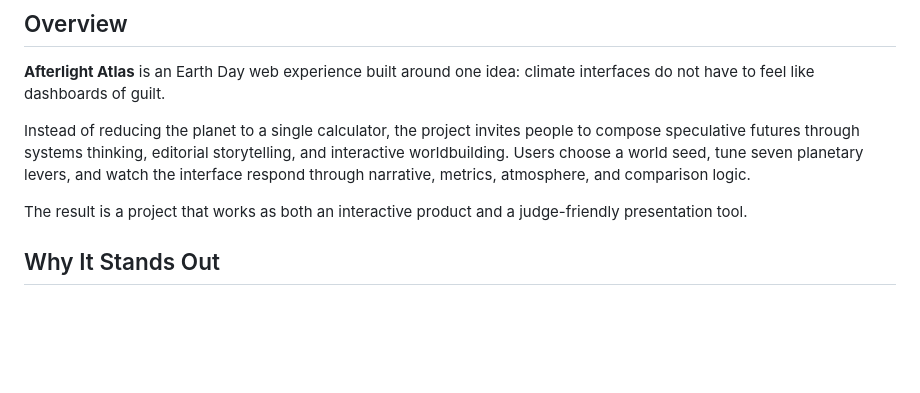
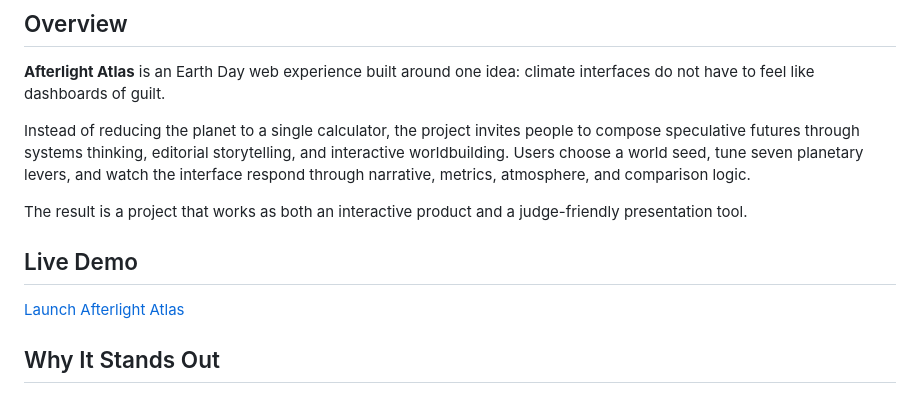
Before and after one commit to ionfwsrijan/Afterlight-Atlas, a Markdown page: README.md, the part around one of its changes. Rendered like a GitHub page; blank space fills up the shorter version.

Commit message:
Update README.md to include repository link, TypeScript badge, and improve demo section layout

```diff
--- a/README.md
+++ b/README.md
@@ -21,6 +29,10 @@
 Instead of reducing the planet to a single calculator, the project invites people to compose speculative futures through systems thinking, editorial storytelling, and interactive worldbuilding. Users choose a world seed, tune seven planetary levers, and watch the interface respond through narrative, metrics, atmosphere, and comparison logic.
 
 The result is a project that works as both an interactive product and a judge-friendly presentation tool.
+
+## Live Demo
+
+[Launch Afterlight Atlas](https://afterlight-atlas.vercel.app/)
 
 ## Why It Stands Out
 
```
Also changed, not shown: other parts of README.md (+8 -0 lines).
